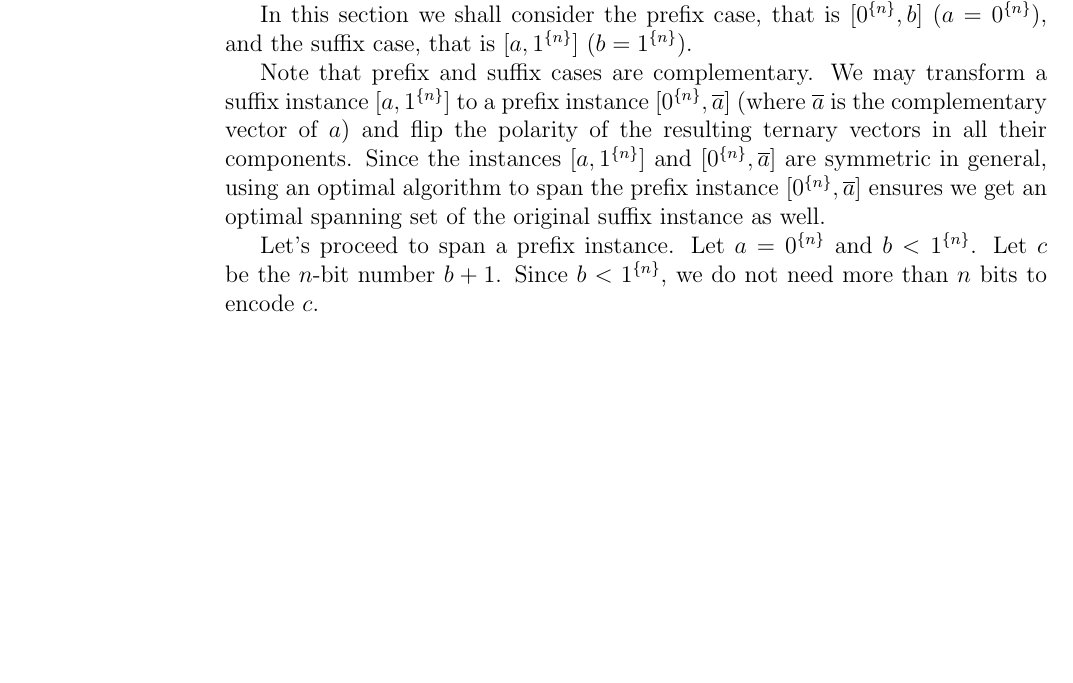
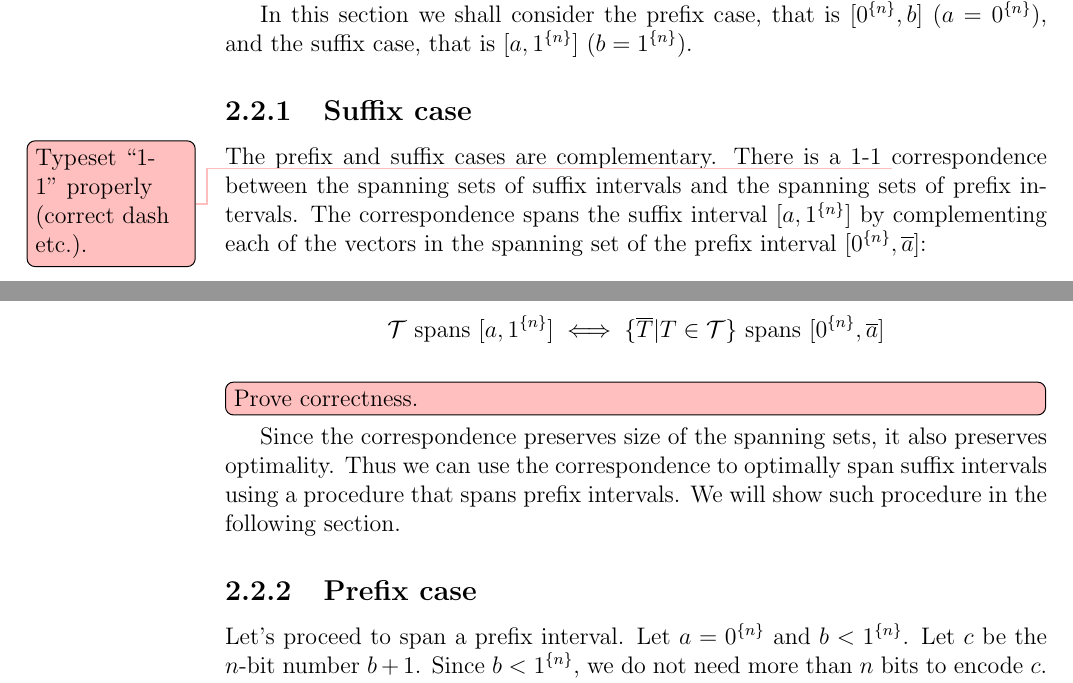
Before and after one commit to filipbartek/ibf, a LaTeX thesis (thesis.tex, which reads thesis/1interval.tex): part of page 11 of 27 before the commit and two parts of pages 11 and 12 of 27 after it, the two joined at a grey line, cut so that both start at the same text, the shorter picture padded with empty space. Compiled offline with pdfLaTeX.

Commit message:
1interval: Improve discussion of prefix and suffix complementarity

```diff
--- a/thesis/1interval.tex
+++ b/thesis/1interval.tex
@@ -67,22 +67,40 @@ that is $\interval{\rep{0}{n}}{b}$ ($a = \rep{0}{n}$),
 and the suffix case,
 that is $\interval{a}{\rep{1}{n}}$ ($b = \rep{1}{n}$).
 
-Note that prefix and suffix cases are complementary.
-We may transform a suffix instance
+\subsection{Suffix case}
+
+The prefix and suffix cases are complementary.
+There is a 1-1
+\todomaybe{Typeset \quot{1-1} properly (correct dash etc.).}
+correspondence between
+the spanning sets of suffix intervals
+and the spanning sets
+of prefix intervals.
+The correspondence spans the suffix interval
 $\interval{a}{\rep{1}{n}}$
-to a prefix instance $\interval{\rep{0}{n}}{\compl{a}}$
-(where $\compl{a}$ is the complementary vector of $a$)
-and flip the polarity of the resulting ternary vectors
-in all their components.
-Since the instances $\interval{a}{\rep{1}{n}}$
-and $\interval{\rep{0}{n}}{\compl{a}}$
-are symmetric in general,
-using an optimal algorithm to span the prefix instance
-$\interval{\rep{0}{n}}{\compl{a}}$
-ensures we get an optimal spanning set
-of the original suffix instance as well.
+by complementing each of the vectors in the spanning set
+of the prefix interval
+$\interval{\rep{0}{n}}{\compl{a}}$:
 
-Let's proceed to span a prefix instance.
+\[
+\mathcal{T} \text{ spans } \interval{a}{\rep{1}{n}}
+\iff
+\curly{\compl{T} | T \in \mathcal{T}}
+\text{ spans } \interval{\rep{0}{n}}{\compl{a}}
+\]
+\todomaybe[inline]{Prove correctness.}
+
+Since the correspondence preserves
+size of the spanning sets,
+it also preserves optimality.
+Thus we can use the correspondence to optimally span
+suffix intervals
+using a procedure that spans prefix intervals.
+We will show such procedure in the following section.
+
+\subsection{Prefix case}
+
+Let's proceed to span a prefix interval.
 Let $a = \rep{0}{n}$ and $b < \rep{1}{n}$.
 Let $c$ be the $n$-bit number $b + 1$.
 Since $b < \rep{1}{n}$,
```
